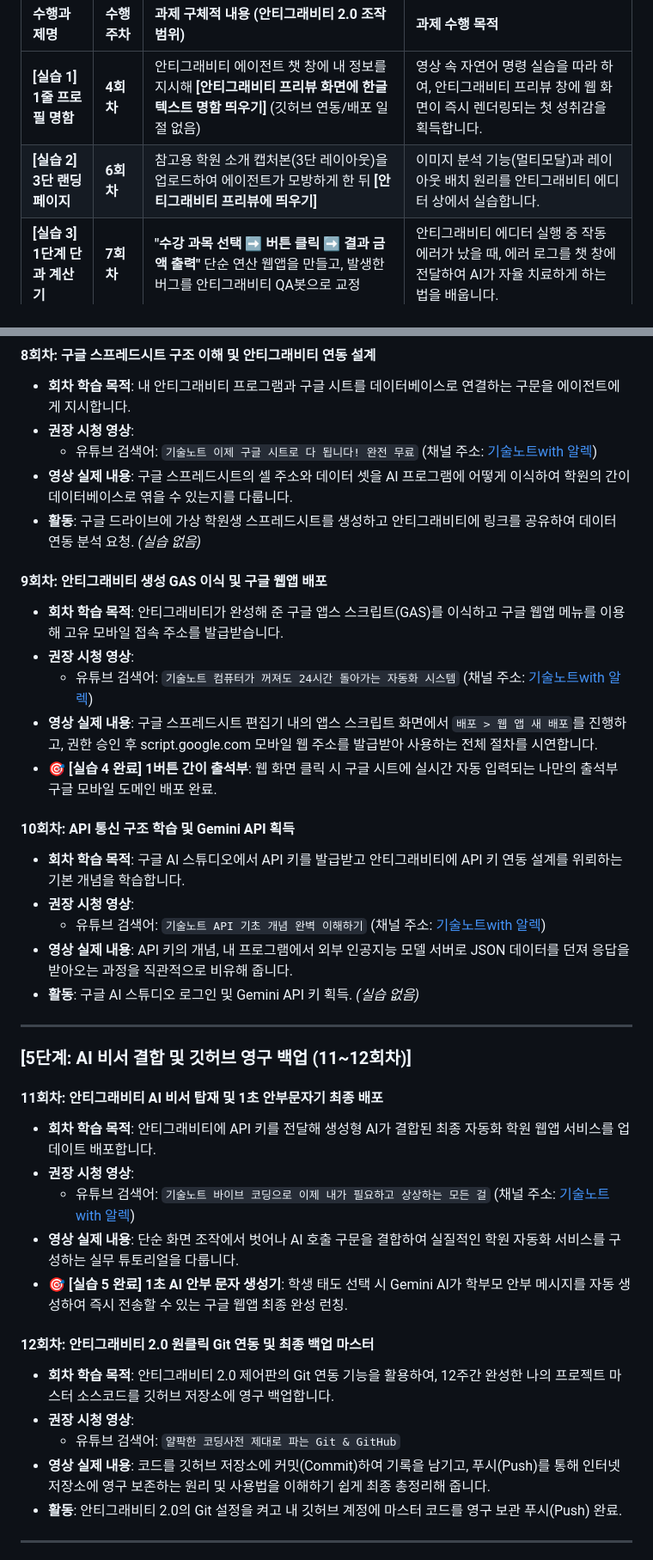
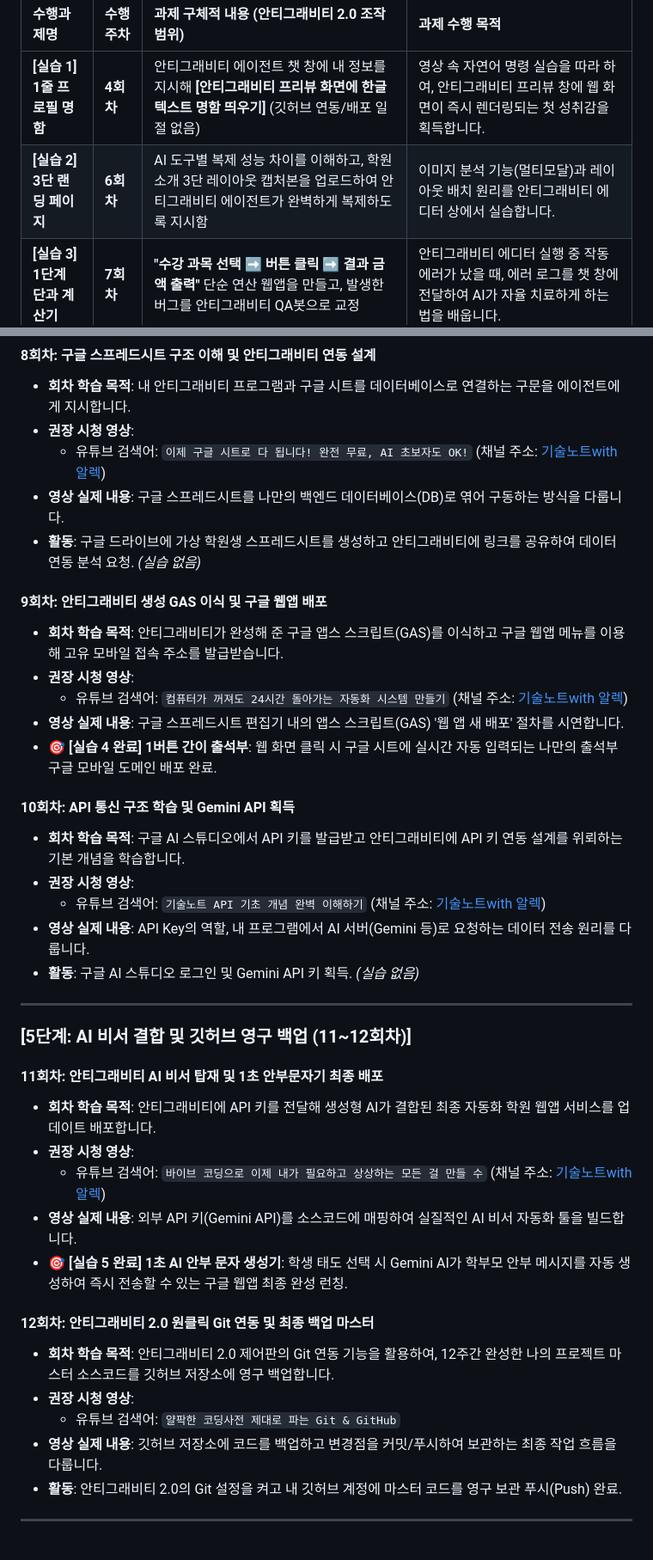
Before and after one commit to AI-aca/AIEdu, a Markdown page: AI_Education_Curriculum_12Weeks.md, 2 parts joined by grey strips. Shown at 86% size. Rendered like a GitHub page.

```diff
--- a/AI_Education_Curriculum_12Weeks.md
+++ b/AI_Education_Curriculum_12Weeks.md
@@ -28,7 +28,7 @@ graph TD
 | 수행과제명 | 수행 주차 | 과제 구체적 내용 (안티그래비티 2.0 조작 범위) | 과제 수행 목적 |
 | :--- | :--- | :--- | :--- |
 | **[실습 1]<br>1줄 프로필 명함** | **4회차** | 안티그래비티 에이전트 챗 창에 내 정보를 지시해 **[안티그래비티 프리뷰 화면에 한글 텍스트 명함 띄우기]** (깃허브 연동/배포 일절 없음) | 영상 속 자연어 명령 실습을 따라 하여, 안티그래비티 프리뷰 창에 웹 화면이 즉시 렌더링되는 첫 성취감을 획득합니다. |
-| **[실습 2]<br>3단 랜딩 페이지** | **6회차** | 참고용 학원 소개 캡처본(3단 레이아웃)을 업로드하여 에이전트가 모방하게 한 뒤 **[안티그래비티 프리뷰에 띄우기]** | 이미지 분석 기능(멀티모달)과 레이아웃 배치 원리를 안티그래비티 에디터 상에서 실습합니다. |
+| **[실습 2]<br>3단 랜딩 페이지** | **6회차** | AI 도구별 복제 성능 차이를 이해하고, 학원 소개 3단 레이아웃 캡처본을 업로드하여 안티그래비티 에이전트가 완벽하게 복제하도록 지시함 | 이미지 분석 기능(멀티모달)과 레이아웃 배치 원리를 안티그래비티 에디터 상에서 실습합니다. |
 | **[실습 3]<br>1단계 단과 계산기** | **7회차** | **"수강 과목 선택 ➡️ 버튼 클릭 ➡️ 결과 금액 출력"** 단순 연산 웹앱을 만들고, 발생한 버그를 안티그래비티 QA봇으로 교정 | 안티그래비티 에디터 실행 중 작동 에러가 났을 때, 에러 로그를 챗 창에 전달하여 AI가 자율 치료하게 하는 법을 배웁니다. |
 | **[실습 4]<br>1버튼 간이 출석부** | **9회차** | **"학생 명단 옆 [출석] 클릭 ➡️ 구글 시트에 학생 이름 즉시 전송"** 기능을 안티그래비티로 구현하고 구글 GAS 배포 | 외부 호스팅 가입 없이, 구글 스프레드시트 ➕ GAS 웹앱 배포를 활용해 나만의 모바일 웹 도메인을 런칭합니다. |
 | **[실습 5]<br>1초 AI 안부 문자 생성기** | **11회차** | 화면에서 **"오늘 학생 태도 선택 ➡️ Gemini AI가 존댓말 안부 문장 자동 생성 ➡️ 문자/카톡 발송"** 기능을 연동하여 최종 배포 | 대형 언어 모델의 API 키를 내 구글 웹앱에 이식하여, 완성도 높은 나만의 학원 행정 자동화 비서를 스마트폰에 얹습니다. |
@@ -144,22 +144,22 @@ graph TD
 #### 8회차: 구글 스프레드시트 구조 이해 및 안티그래비티 연동 설계
 *   **회차 학습 목적**: 내 안티그래비티 프로그램과 구글 시트를 데이터베이스로 연결하는 구문을 에이전트에게 지시합니다.
 *   **권장 시청 영상**:
-    *   유튜브 검색어: `기술노트 이제 구글 시트로 다 됩니다! 완전 무료` (채널 주소: [기술노트with 알렉](https://www.youtube.com/@with2511))
-*   **영상 실제 내용**: 구글 스프레드시트의 셀 주소와 데이터 셋을 AI 프로그램에 어떻게 이식하여 학원의 간이 데이터베이스로 엮을 수 있는지를 다룹니다.
+    *   유튜브 검색어: `이제 구글 시트로 다 됩니다! 완전 무료, AI 초보자도 OK!` (채널 주소: [기술노트with 알렉](https://www.youtube.com/@with2511))
+*   **영상 실제 내용**: 구글 스프레드시트를 나만의 백엔드 데이터베이스(DB)로 엮어 구동하는 방식을 다룹니다.
 *   **활동**: 구글 드라이브에 가상 학원생 스프레드시트를 생성하고 안티그래비티에 링크를 공유하여 데이터 연동 분석 요청. *(실습 없음)*
 
 #### 9회차: 안티그래비티 생성 GAS 이식 및 구글 웹앱 배포
 *   **회차 학습 목적**: 안티그래비티가 완성해 준 구글 앱스 스크립트(GAS)를 이식하고 구글 웹앱 메뉴를 이용해 고유 모바일 접속 주소를 발급받습니다.
 *   **권장 시청 영상**:
-    *   유튜브 검색어: `기술노트 컴퓨터가 꺼져도 24시간 돌아가는 자동화 시스템` (채널 주소: [기술노트with 알렉](https://www.youtube.com/@with2511))
-*   **영상 실제 내용**: 구글 스프레드시트 편집기 내의 앱스 스크립트 화면에서 `배포 > 웹 앱 새 배포`를 진행하고, 권한 승인 후 script.google.com 모바일 웹 주소를 발급받아 사용하는 전체 절차를 시연합니다.
+    *   유튜브 검색어: `컴퓨터가 꺼져도 24시간 돌아가는 자동화 시스템 만들기` (채널 주소: [기술노트with 알렉](https://www.youtube.com/@with2511))
+*   **영상 실제 내용**: 구글 스프레드시트 편집기 내의 앱스 스크립트(GAS) '웹 앱 새 배포' 절차를 시연합니다.
 *   **🎯 [실습 4 완료] 1버튼 간이 출석부**: 웹 화면 클릭 시 구글 시트에 실시간 자동 입력되는 나만의 출석부 구글 모바일 도메인 배포 완료.
 
 #### 10회차: API 통신 구조 학습 및 Gemini API 획득
 *   **회차 학습 목적**: 구글 AI 스튜디오에서 API 키를 발급받고 안티그래비티에 API 키 연동 설계를 위뢰하는 기본 개념을 학습합니다.
 *   **권장 시청 영상**:
     *   유튜브 검색어: `기술노트 API 기초 개념 완벽 이해하기` (채널 주소: [기술노트with 알렉](https://www.youtube.com/@with2511))
-*   **영상 실제 내용**: API 키의 개념, 내 프로그램에서 외부 인공지능 모델 서버로 JSON 데이터를 던져 응답을 받아오는 과정을 직관적으로 비유해 줍니다.
+*   **영상 실제 내용**: API Key의 역할, 내 프로그램에서 AI 서버(Gemini 등)로 요청하는 데이터 전송 원리를 다룹니다.
 *   **활동**: 구글 AI 스튜디오 로그인 및 Gemini API 키 획득. *(실습 없음)*
 
 ---
@@ -169,15 +169,15 @@ graph TD
 #### 11회차: 안티그래비티 AI 비서 탑재 및 1초 안부문자기 최종 배포
 *   **회차 학습 목적**: 안티그래비티에 API 키를 전달해 생성형 AI가 결합된 최종 자동화 학원 웹앱 서비스를 업데이트 배포합니다.
 *   **권장 시청 영상**:
-    *   유튜브 검색어: `기술노트 바이브 코딩으로 이제 내가 필요하고 상상하는 모든 걸` (채널 주소: [기술노트with 알렉](https://www.youtube.com/@with2511))
-*   **영상 실제 내용**: 단순 화면 조작에서 벗어나 AI 호출 구문을 결합하여 실질적인 학원 자동화 서비스를 구성하는 실무 튜토리얼을 다룹니다.
+    *   유튜브 검색어: `바이브 코딩으로 이제 내가 필요하고 상상하는 모든 걸 만들 수` (채널 주소: [기술노트with 알렉](https://www.youtube.com/@with2511))
+*   **영상 실제 내용**: 외부 API 키(Gemini API)를 소스코드에 매핑하여 실질적인 AI 비서 자동화 툴을 빌드합니다.
 *   **🎯 [실습 5 완료] 1초 AI 안부 문자 생성기**: 학생 태도 선택 시 Gemini AI가 학부모 안부 메시지를 자동 생성하여 즉시 전송할 수 있는 구글 웹앱 최종 완성 런칭.
 
 #### 12회차: 안티그래비티 2.0 원클릭 Git 연동 및 최종 백업 마스터
 *   **회차 학습 목적**: 안티그래비티 2.0 제어판의 Git 연동 기능을 활용하여, 12주간 완성한 나의 프로젝트 마스터 소스코드를 깃허브 저장소에 영구 백업합니다.
 *   **권장 시청 영상**:
     *   유튜브 검색어: `얄팍한 코딩사전 제대로 파는 Git & GitHub`
-*   **영상 실제 내용**: 코드를 깃허브 저장소에 커밋(Commit)하여 기록을 남기고, 푸시(Push)를 통해 인터넷 저장소에 영구 보존하는 원리 및 사용법을 이해하기 쉽게 최종 총정리해 줍니다.
+*   **영상 실제 내용**: 깃허브 저장소에 코드를 백업하고 변경점을 커밋/푸시하여 보관하는 최종 작업 흐름을 다룹니다.
 *   **활동**: 안티그래비티 2.0의 Git 설정을 켜고 내 깃허브 계정에 마스터 코드를 영구 보관 푸시(Push) 완료.
 
 ---
```
Also changed, not shown: other parts of AI_Education_Curriculum_12Weeks.md (+13 -13 lines).
